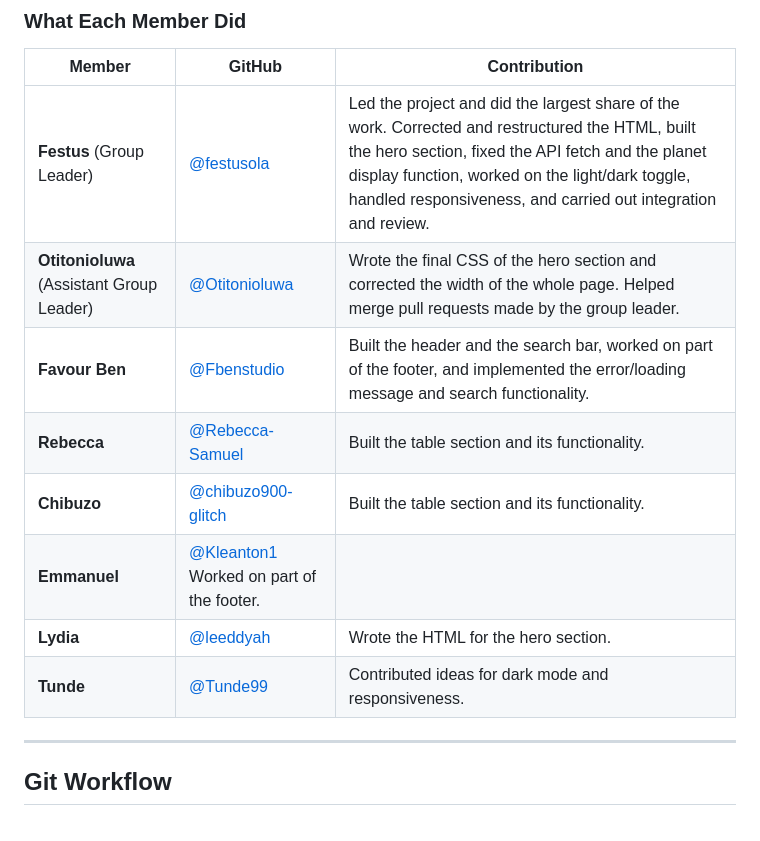
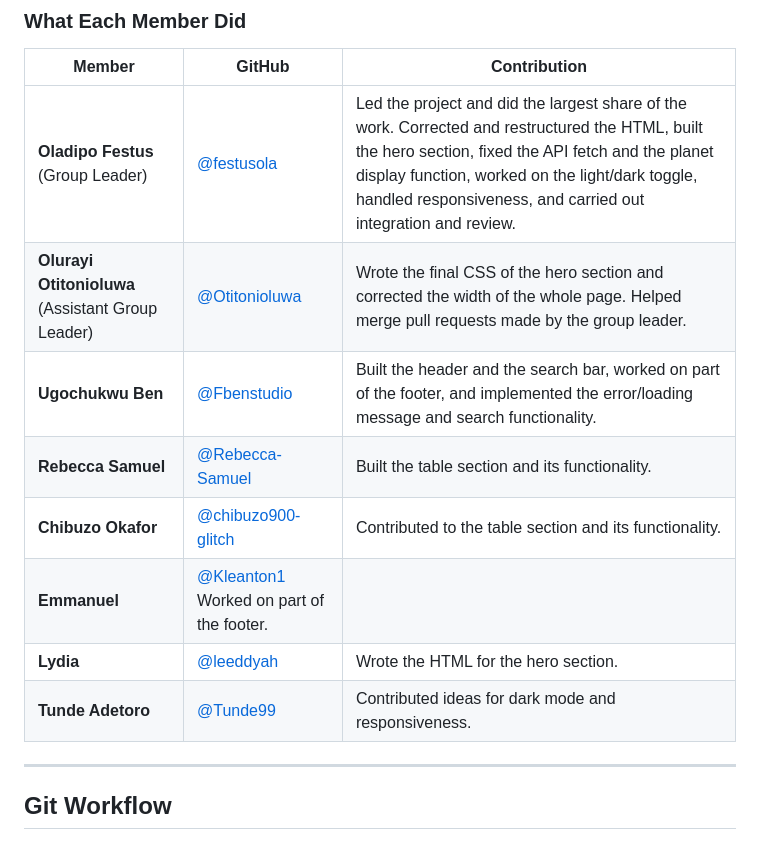
Before and after one commit to festusola/Group-1-Frontend-Capstone, a Markdown page: README.md, the part around the change. Drawn GitHub-style.

Commit message:
Update team member names and contributions in README

```diff
--- a/README.md
+++ b/README.md
@@ -166,14 +166,14 @@ Both light and dark modes work at every screen size.
 
 | Member | GitHub | Contribution |
 | --- | --- | --- |
-| **Festus** (Group Leader) | [@festusola](https://github.com/festusola) | Led the project and did the largest share of the work. Corrected and restructured the HTML, built the hero section, fixed the API fetch and the planet display function, worked on the light/dark toggle, handled responsiveness, and carried out integration and review. |
-| **Otitonioluwa** (Assistant Group Leader) | [@Otitonioluwa](https://github.com/Otitonioluwa) | Wrote the final CSS of the hero section and corrected the width of the whole page. Helped merge pull requests made by the group leader. |
-| **Favour Ben** | [@Fbenstudio](https://github.com/Fbenstudio) | Built the header and the search bar, worked on part of the footer, and implemented the error/loading message and search functionality. |
-| **Rebecca** | [@Rebecca-Samuel](https://github.com/Rebecca-Samuel) | Built the table section and its functionality. |
-| **Chibuzo** | [@chibuzo900-glitch](https://github.com/chibuzo900-glitch) | Built the table section and its functionality. |
+| **Oladipo Festus** (Group Leader) | [@festusola](https://github.com/festusola) | Led the project and did the largest share of the work. Corrected and restructured the HTML, built the hero section, fixed the API fetch and the planet display function, worked on the light/dark toggle, handled responsiveness, and carried out integration and review. |
+| **Olurayi Otitonioluwa** (Assistant Group Leader) | [@Otitonioluwa](https://github.com/Otitonioluwa) | Wrote the final CSS of the hero section and corrected the width of the whole page. Helped merge pull requests made by the group leader. |
+| **Ugochukwu Ben** | [@Fbenstudio](https://github.com/Fbenstudio) | Built the header and the search bar, worked on part of the footer, and implemented the error/loading message and search functionality. |
+| **Rebecca Samuel** | [@Rebecca-Samuel](https://github.com/Rebecca-Samuel) | Built the table section and its functionality. |
+| **Chibuzo Okafor** | [@chibuzo900-glitch](https://github.com/chibuzo900-glitch) | Contributed to the table section and its functionality. |
 | **Emmanuel** | [@Kleanton1](https://github.com/Kleanton1)  Worked on part of the footer. |
 | **Lydia** | [@leeddyah](https://github.com/leeddyah)| Wrote the HTML for the hero section. |
-| **Tunde** | [@Tunde99](https://github.com/Tunde99) | Contributed ideas for dark mode and responsiveness. |
+| **Tunde Adetoro** | [@Tunde99](https://github.com/Tunde99) | Contributed ideas for dark mode and responsiveness.|
 
 
 ---
```
